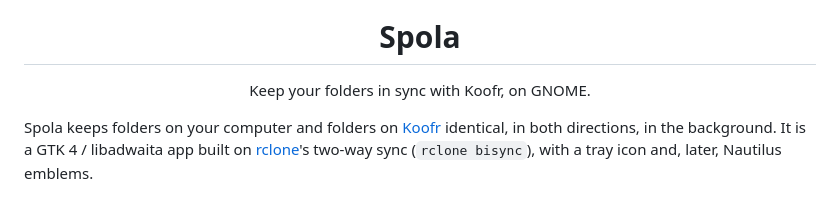
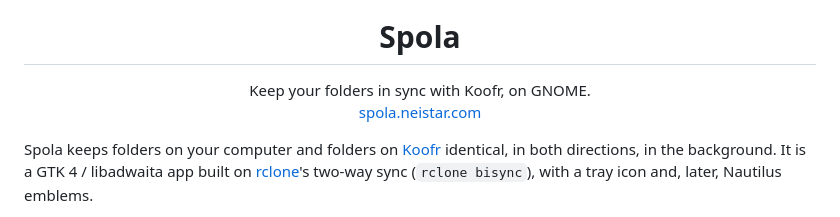
Before and after one commit to daniel-g-carrasco/spola, a Markdown page: README.md, the part around the change. Drawn GitHub-style.

Commit message:
README: link to the site

```diff
--- a/README.md
+++ b/README.md
@@ -8,7 +8,8 @@
 <h1 align="center">Spola</h1>
 
 <p align="center">
-  Keep your folders in sync with Koofr, on GNOME.
+  Keep your folders in sync with Koofr, on GNOME.<br>
+  <a href="https://spola.neistar.com">spola.neistar.com</a>
 </p>
 
 Spola keeps folders on your computer and folders on [Koofr](https://koofr.eu) identical, in both directions, in the background. It is a GTK 4 / libadwaita app built on [rclone](https://rclone.org)'s two-way sync (`rclone bisync`), with a tray icon and, later, Nautilus emblems.
```
